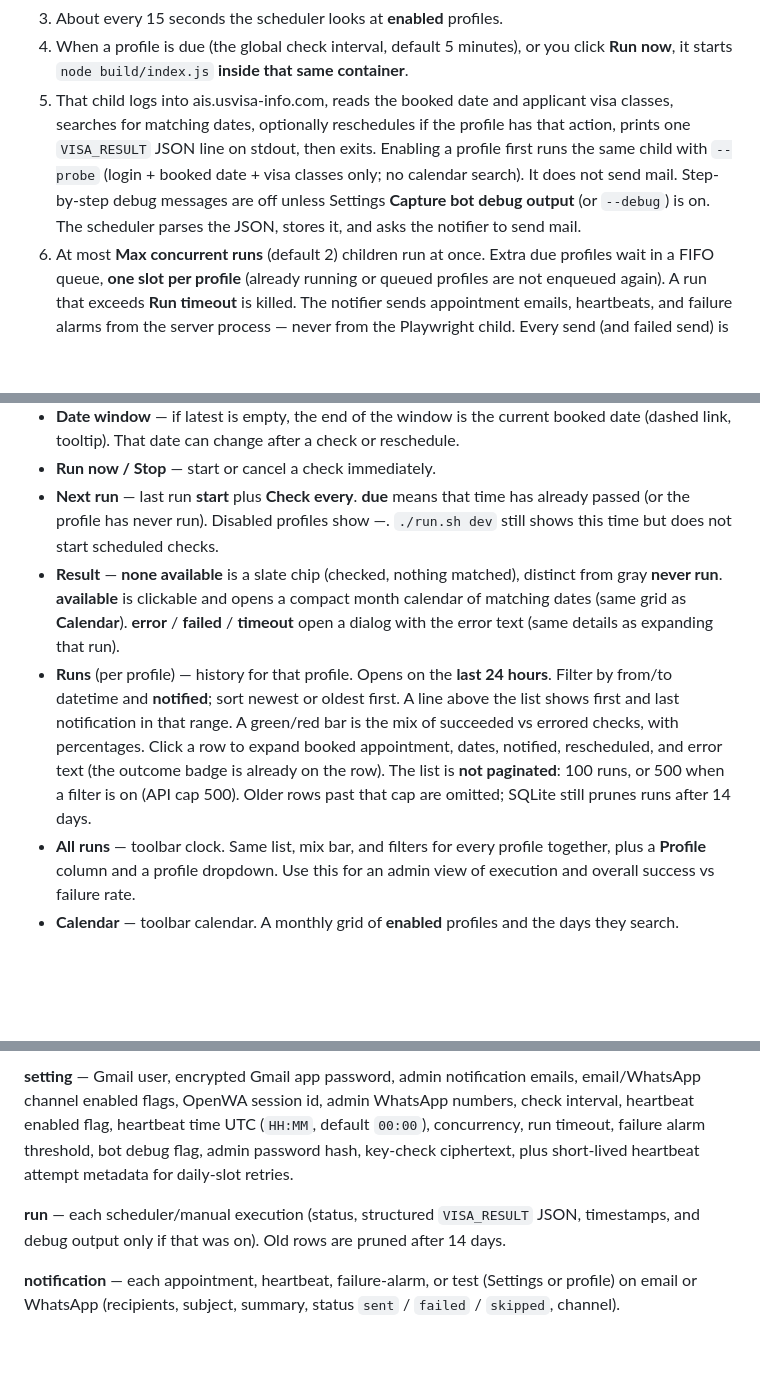
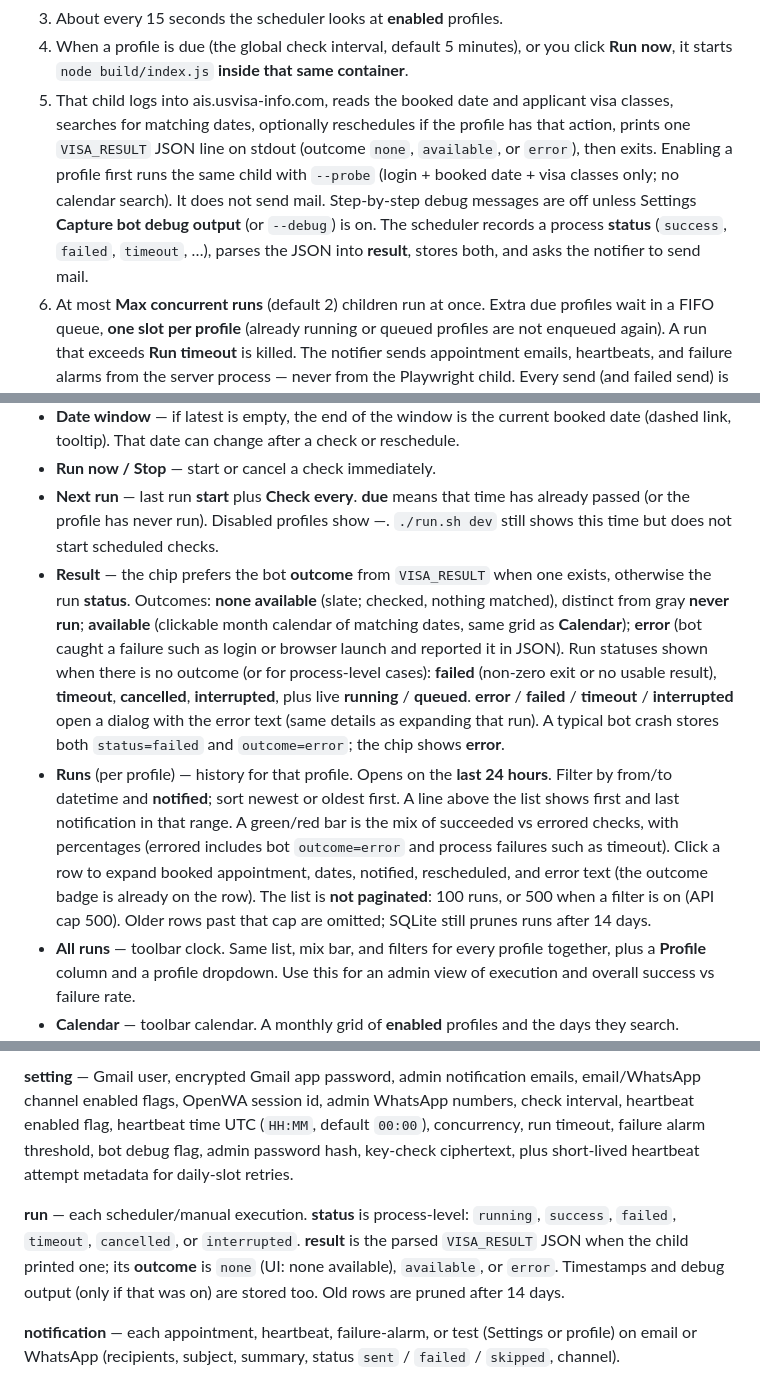
Before and after one commit to tikoflano/Visa-Appointment-Finder, a Markdown page: README.md, 3 parts joined by grey strips. Drawn GitHub-style; blank space fills up the shorter version.

Commit message:
Document run status versus bot outcome in the README.
Co-authored-by: Cursor <cursoragent@cursor.com>

```diff
--- a/README.md
+++ b/README.md
@@ -30,7 +30,7 @@ One long-running process serves a local admin UI, stores every account in SQLite
 2. The management server listens on http://127.0.0.1:3000 (password-protected).
 3. About every 15 seconds the scheduler looks at **enabled** profiles.
 4. When a profile is due (the global check interval, default 5 minutes), or you click **Run now**, it starts `node build/index.js` **inside that same container**.
-5. That child logs into ais.usvisa-info.com, reads the booked date and applicant visa classes, searches for matching dates, optionally reschedules if the profile has that action, prints one `VISA_RESULT` JSON line on stdout, then exits. Enabling a profile first runs the same child with `--probe` (login + booked date + visa classes only; no calendar search). It does not send mail. Step-by-step debug messages are off unless Settings **Capture bot debug output** (or `--debug`) is on. The scheduler parses the JSON, stores it, and asks the notifier to send mail.
+5. That child logs into ais.usvisa-info.com, reads the booked date and applicant visa classes, searches for matching dates, optionally reschedules if the profile has that action, prints one `VISA_RESULT` JSON line on stdout (outcome `none`, `available`, or `error`), then exits. Enabling a profile first runs the same child with `--probe` (login + booked date + visa classes only; no calendar search). It does not send mail. Step-by-step debug messages are off unless Settings **Capture bot debug output** (or `--debug`) is on. The scheduler records a process **status** (`success`, `failed`, `timeout`, …), parses the JSON into **result**, stores both, and asks the notifier to send mail.
 6. At most **Max concurrent runs** (default 2) children run at once. Extra due profiles wait in a FIFO queue, **one slot per profile** (already running or queued profiles are not enqueued again). A run that exceeds **Run timeout** is killed. The notifier sends appointment emails, heartbeats, and failure alarms from the server process — never from the Playwright child. Every send (and failed send) is stored in the notification log.
 
 A profile is due from the **start** of its last run, not the finish. A check that lasts longer than the interval will not pile up extra queue entries, but the next run starts as soon as it is idle and the interval since that start has elapsed.
@@ -176,8 +176,8 @@ The table lists every profile: enabled switch, name (with email and **visa class
 - **Date window** — if latest is empty, the end of the window is the current booked date (dashed link, tooltip). That date can change after a check or reschedule.
 - **Run now / Stop** — start or cancel a check immediately.
 - **Next run** — last run **start** plus **Check every**. **due** means that time has already passed (or the profile has never run). Disabled profiles show —. `./run.sh dev` still shows this time but does not start scheduled checks.
-- **Result** — **none available** is a slate chip (checked, nothing matched), distinct from gray **never run**. **available** is clickable and opens a compact month calendar of matching dates (same grid as **Calendar**). **error** / **failed** / **timeout** open a dialog with the error text (same details as expanding that run).
-- **Runs** (per profile) — history for that profile. Opens on the **last 24 hours**. Filter by from/to datetime and **notified**; sort newest or oldest first. A line above the list shows first and last notification in that range. A green/red bar is the mix of succeeded vs errored checks, with percentages. Click a row to expand booked appointment, dates, notified, rescheduled, and error text (the outcome badge is already on the row). The list is **not paginated**: 100 runs, or 500 when a filter is on (API cap 500). Older rows past that cap are omitted; SQLite still prunes runs after 14 days.
+- **Result** — the chip prefers the bot **outcome** from `VISA_RESULT` when one exists, otherwise the run **status**. Outcomes: **none available** (slate; checked, nothing matched), distinct from gray **never run**; **available** (clickable month calendar of matching dates, same grid as **Calendar**); **error** (bot caught a failure such as login or browser launch and reported it in JSON). Run statuses shown when there is no outcome (or for process-level cases): **failed** (non-zero exit or no usable result), **timeout**, **cancelled**, **interrupted**, plus live **running** / **queued**. **error** / **failed** / **timeout** / **interrupted** open a dialog with the error text (same details as expanding that run). A typical bot crash stores both `status=failed` and `outcome=error`; the chip shows **error**.
+- **Runs** (per profile) — history for that profile. Opens on the **last 24 hours**. Filter by from/to datetime and **notified**; sort newest or oldest first. A line above the list shows first and last notification in that range. A green/red bar is the mix of succeeded vs errored checks, with percentages (errored includes bot `outcome=error` and process failures such as timeout). Click a row to expand booked appointment, dates, notified, rescheduled, and error text (the outcome badge is already on the row). The list is **not paginated**: 100 runs, or 500 when a filter is on (API cap 500). Older rows past that cap are omitted; SQLite still prunes runs after 14 days.
 - **All runs** — toolbar clock. Same list, mix bar, and filters for every profile together, plus a **Profile** column and a profile dropdown. Use this for an admin view of execution and overall success vs failure rate.
 - **Calendar** — toolbar calendar. A monthly grid of **enabled** profiles and the days they search. Inclusive latest dates fill those days; an empty latest date fills every day **strictly before** the stored booked appointment. That booked day is shown as a dashed chip and is not part of the search window. Profiles with no latest date and no booked appointment appear in the legend as **no window yet**. Previous / Next / Today move the month. Profiles with different visa fingerprints may share days on this calendar.
 - **Notifications** — admin log of every appointment, heartbeat, failure alarm, or Settings test the notifier sent, failed, or skipped, on **email** or **WhatsApp**. Opens on the **last 24 hours**. Filter by from/to, kind, status, and channel. Click a row for recipients and subject (and the skip reason when status is **skipped**).
@@ -237,7 +237,7 @@ A filled-in latest date is inclusive. An empty latest date is exclusive of the b
 
 **setting** — Gmail user, encrypted Gmail app password, admin notification emails, email/WhatsApp channel enabled flags, OpenWA session id, admin WhatsApp numbers, check interval, heartbeat enabled flag, heartbeat time UTC (`HH:MM`, default `00:00`), concurrency, run timeout, failure alarm threshold, bot debug flag, admin password hash, key-check ciphertext, plus short-lived heartbeat attempt metadata for daily-slot retries.
 
-**run** — each scheduler/manual execution (status, structured `VISA_RESULT` JSON, timestamps, and debug output only if that was on). Old rows are pruned after 14 days.
+**run** — each scheduler/manual execution. **status** is process-level: `running`, `success`, `failed`, `timeout`, `cancelled`, or `interrupted`. **result** is the parsed `VISA_RESULT` JSON when the child printed one; its **outcome** is `none` (UI: none available), `available`, or `error`. Timestamps and debug output (only if that was on) are stored too. Old rows are pruned after 14 days.
 
 **notification** — each appointment, heartbeat, failure-alarm, or test (Settings or profile) on email or WhatsApp (recipients, subject, summary, status `sent` / `failed` / `skipped`, channel).
 
```
